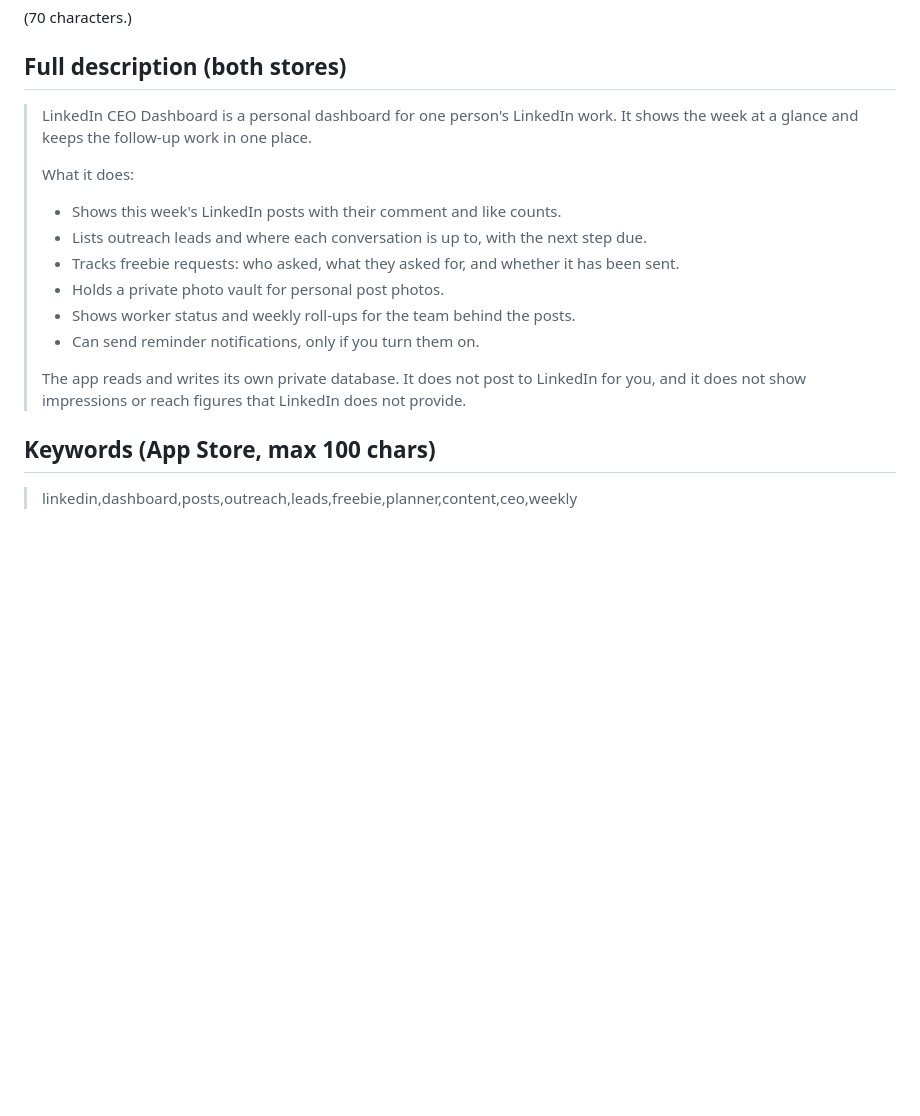
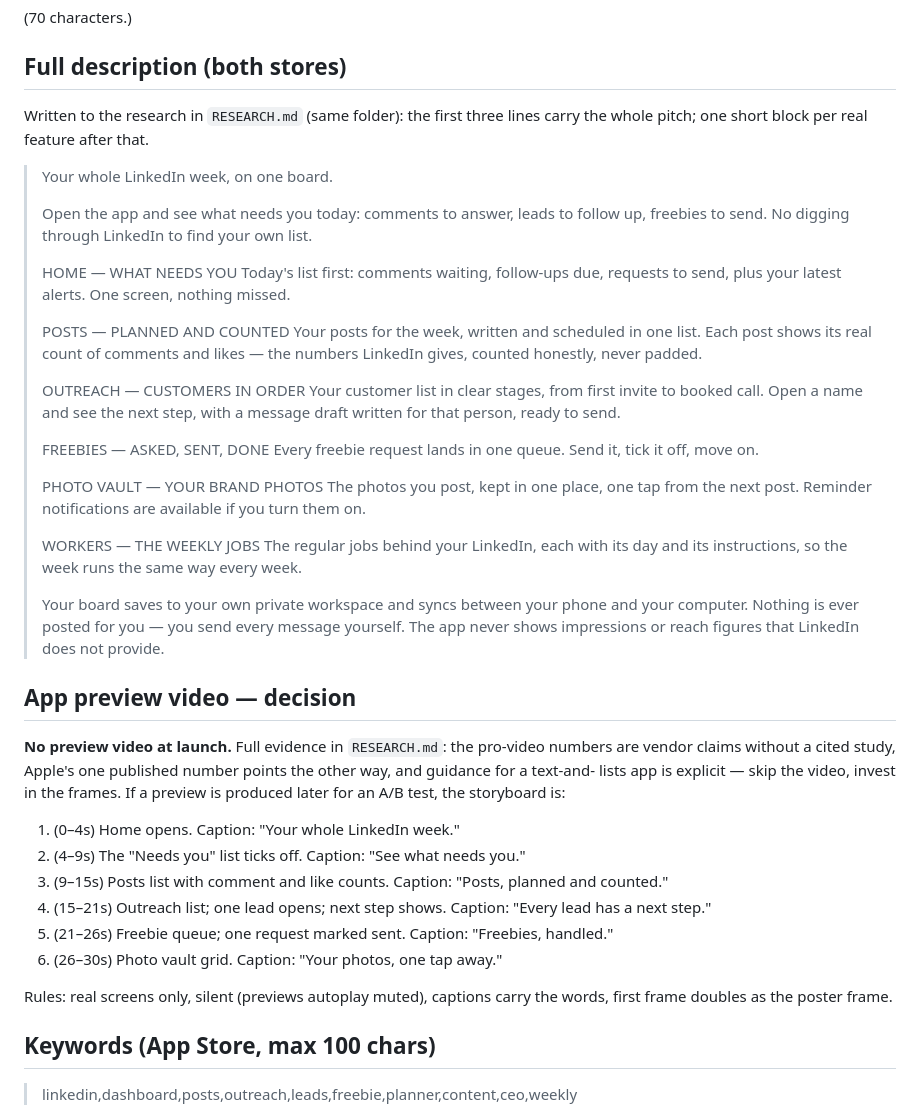
Before and after one commit to support897/linkedin-ceo-dashboard, a Markdown page: store/listing/LISTING.md, the part around one of its changes. Drawn GitHub-style; blank space fills up the shorter version.

Commit message:
Store package: research-grade listing pack + build report

```diff
--- a/store/listing/LISTING.md
+++ b/store/listing/LISTING.md
@@ -20,23 +20,63 @@ same day). All copy is plain and factual. Nothing here invents features.
 
 ## Full description (both stores)
 
-> LinkedIn CEO Dashboard is a personal dashboard for one person's LinkedIn
-> work. It shows the week at a glance and keeps the follow-up work in one
-> place.
+Written to the research in `RESEARCH.md` (same folder): the first three
+lines carry the whole pitch; one short block per real feature after that.
+
+> Your whole LinkedIn week, on one board.
 >
-> What it does:
-> - Shows this week's LinkedIn posts with their comment and like counts.
-> - Lists outreach leads and where each conversation is up to, with the
->   next step due.
-> - Tracks freebie requests: who asked, what they asked for, and whether
->   it has been sent.
-> - Holds a private photo vault for personal post photos.
-> - Shows worker status and weekly roll-ups for the team behind the posts.
-> - Can send reminder notifications, only if you turn them on.
+> Open the app and see what needs you today: comments to answer, leads
+> to follow up, freebies to send. No digging through LinkedIn to find
+> your own list.
 >
-> The app reads and writes its own private database. It does not post to
-> LinkedIn for you, and it does not show impressions or reach figures that
-> LinkedIn does not provide.
+> HOME — WHAT NEEDS YOU
+> Today's list first: comments waiting, follow-ups due, requests to
+> send, plus your latest alerts. One screen, nothing missed.
+>
+> POSTS — PLANNED AND COUNTED
+> Your posts for the week, written and scheduled in one list. Each
+> post shows its real count of comments and likes — the numbers
+> LinkedIn gives, counted honestly, never padded.
+>
+> OUTREACH — CUSTOMERS IN ORDER
+> Your customer list in clear stages, from first invite to booked
+> call. Open a name and see the next step, with a message draft
+> written for that person, ready to send.
+>
+> FREEBIES — ASKED, SENT, DONE
+> Every freebie request lands in one queue. Send it, tick it off,
+> move on.
+>
+> PHOTO VAULT — YOUR BRAND PHOTOS
+> The photos you post, kept in one place, one tap from the next post.
+> Reminder notifications are available if you turn them on.
+>
+> WORKERS — THE WEEKLY JOBS
+> The regular jobs behind your LinkedIn, each with its day and its
+> instructions, so the week runs the same way every week.
+>
+> Your board saves to your own private workspace and syncs between
+> your phone and your computer. Nothing is ever posted for you —
+> you send every message yourself. The app never shows impressions
+> or reach figures that LinkedIn does not provide.
+
+## App preview video — decision
+
+**No preview video at launch.** Full evidence in `RESEARCH.md`: the
+pro-video numbers are vendor claims without a cited study, Apple's one
+published number points the other way, and guidance for a text-and-
+lists app is explicit — skip the video, invest in the frames. If a
+preview is produced later for an A/B test, the storyboard is:
+
+1. (0–4s) Home opens. Caption: "Your whole LinkedIn week."
+2. (4–9s) The "Needs you" list ticks off. Caption: "See what needs you."
+3. (9–15s) Posts list with comment and like counts. Caption: "Posts, planned and counted."
+4. (15–21s) Outreach list; one lead opens; next step shows. Caption: "Every lead has a next step."
+5. (21–26s) Freebie queue; one request marked sent. Caption: "Freebies, handled."
+6. (26–30s) Photo vault grid. Caption: "Your photos, one tap away."
+
+Rules: real screens only, silent (previews autoplay muted), captions
+carry the words, first frame doubles as the poster frame.
 
 ## Keywords (App Store, max 100 chars)
 
```
Also changed, not shown: other parts of store/listing/LISTING.md (+27 -20 lines).
